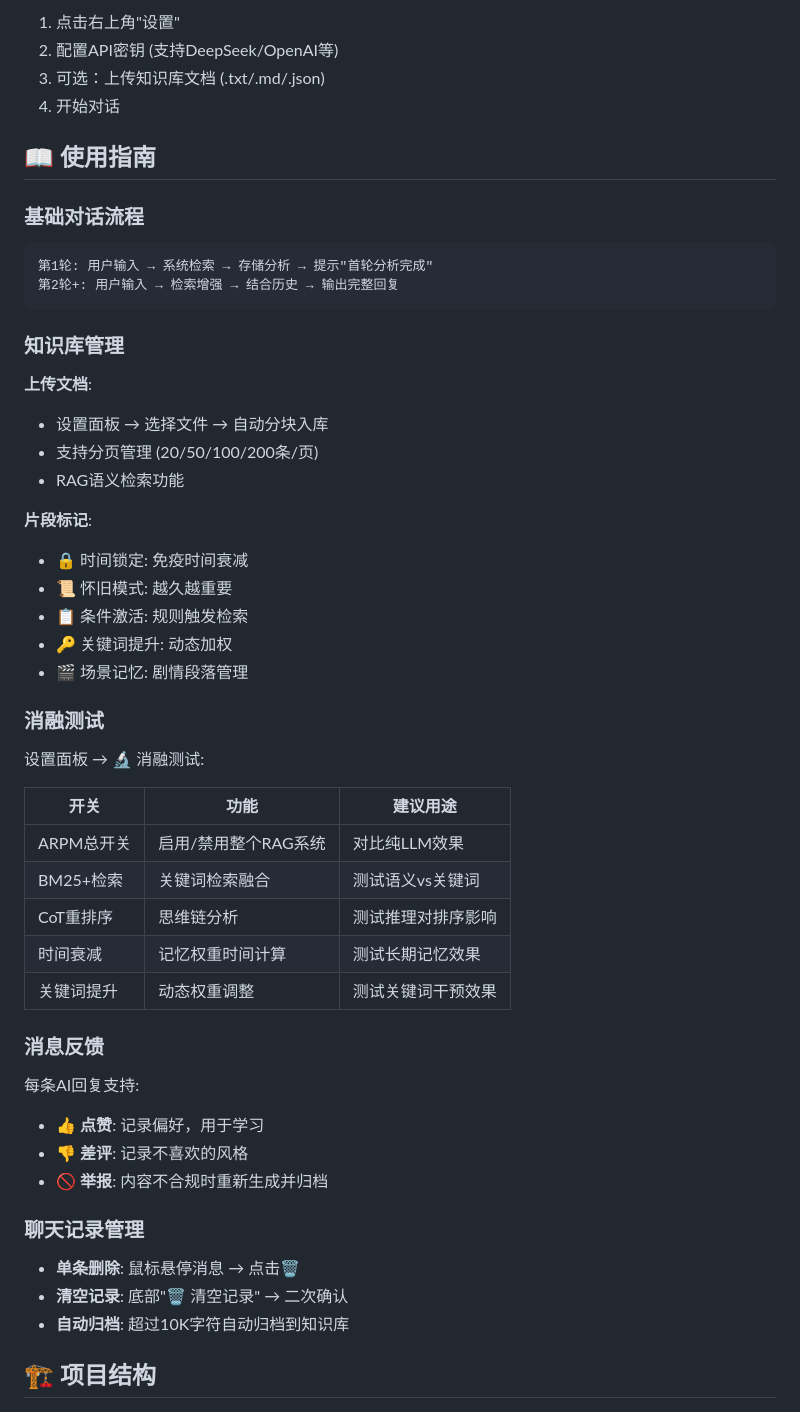
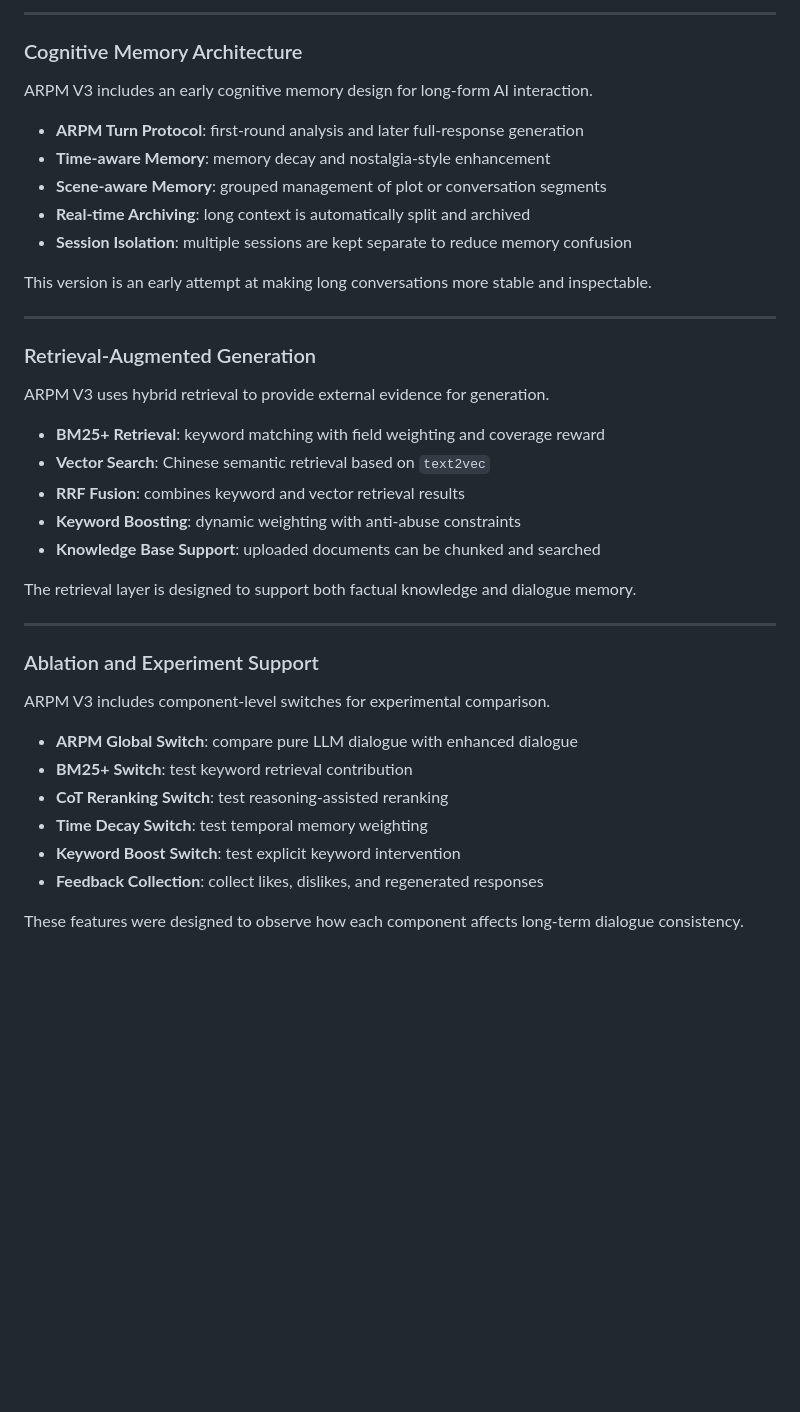
Before and after one commit to Spirtxiaoqi7/ARPM, a Markdown page: README.md, the part around one of its changes. GitHub-like rendering; blank space fills up the shorter version.

````diff
--- a/README.md
+++ b/README.md
@@ -79,56 +66,44 @@ python app.py
 
-1. 点击右上角"设置"
-2. 配置API密钥 (支持DeepSeek/OpenAI等)
-3. 可选：上传知识库文档 (.txt/.md/.json)
-4. 开始对话
+---
 
-## 📖 使用指南
+### Cognitive Memory Architecture
 
-### 基础对话流程
+ARPM V3 includes an early cognitive memory design for long-form AI interaction.
 
-```
-第1轮: 用户输入 → 系统检索 → 存储分析 → 提示"首轮分析完成"
-第2轮+: 用户输入 → 检索增强 → 结合历史 → 输出完整回复
-```
+- **ARPM Turn Protocol**: first-round analysis and later full-response generation
+- **Time-aware Memory**: memory decay and nostalgia-style enhancement
+- **Scene-aware Memory**: grouped management of plot or conversation segments
+- **Real-time Archiving**: long context is automatically split and archived
+- **Session Isolation**: multiple sessions are kept separate to reduce memory confusion
 
-### 知识库管理
+This version is an early attempt at making long conversations more stable and inspectable.
 
-**上传文档**:
-- 设置面板 → 选择文件 → 自动分块入库
-- 支持分页管理 (20/50/100/200条/页)
-- RAG语义检索功能
+---
 
-**片段标记**:
-- 🔒 时间锁定: 免疫时间衰减
-- 📜 怀旧模式: 越久越重要
-- 📋 条件激活: 规则触发检索
-- 🔑 关键词提升: 动态加权
-- 🎬 场景记忆: 剧情段落管理
+### Retrieval-Augmented Generation
 
-### 消融测试
+ARPM V3 uses hybrid retrieval to provide external evidence for generation.
 
-设置面板 → 🔬 消融测试:
+- **BM25+ Retrieval**: keyword matching with field weighting and coverage reward
+- **Vector Search**: Chinese semantic retrieval based on `text2vec`
+- **RRF Fusion**: combines keyword and vector retrieval results
+- **Keyword Boosting**: dynamic weighting with anti-abuse constraints
+- **Knowledge Base Support**: uploaded documents can be chunked and searched
 
-| 开关 | 功能 | 建议用途 |
-|------|------|----------|
-| ARPM总开关 | 启用/禁用整个RAG系统 | 对比纯LLM效果 |
-| BM25+检索 | 关键词检索融合 | 测试语义vs关键词 |
-| CoT重排序 | 思维链分析 | 测试推理对排序影响 |
-| 时间衰减 | 记忆权重时间计算 | 测试长期记忆效果 |
-| 关键词提升 | 动态权重调整 | 测试关键词干预效果 |
+The retrieval layer is designed to support both factual knowledge and dialogue memory.
 
-### 消息反馈
+---
 
-每条AI回复支持:
-- 👍 **点赞**: 记录偏好，用于学习
-- 👎 **差评**: 记录不喜欢的风格
-- 🚫 **举报**: 内容不合规时重新生成并归档
+### Ablation and Experiment Support
 
-### 聊天记录管理
+ARPM V3 includes component-level switches for experimental comparison.
 
-- **单条删除**: 鼠标悬停消息 → 点击🗑️
-- **清空记录**: 底部"🗑️ 清空记录" → 二次确认
-- **自动归档**: 超过10K字符自动归档到知识库
+- **ARPM Global Switch**: compare pure LLM dialogue with enhanced dialogue
+- **BM25+ Switch**: test keyword retrieval contribution
+- **CoT Reranking Switch**: test reasoning-assisted reranking
+- **Time Decay Switch**: test temporal memory weighting
+- **Keyword Boost Switch**: test explicit keyword intervention
+- **Feedback Collection**: collect likes, dislikes, and regenerated responses
 
-## 🏗️ 项目结构
+These features were designed to observe how each component affects long-term dialogue consistency.
 
````
Also changed, not shown: other parts of README.md (+64 -172 lines).
